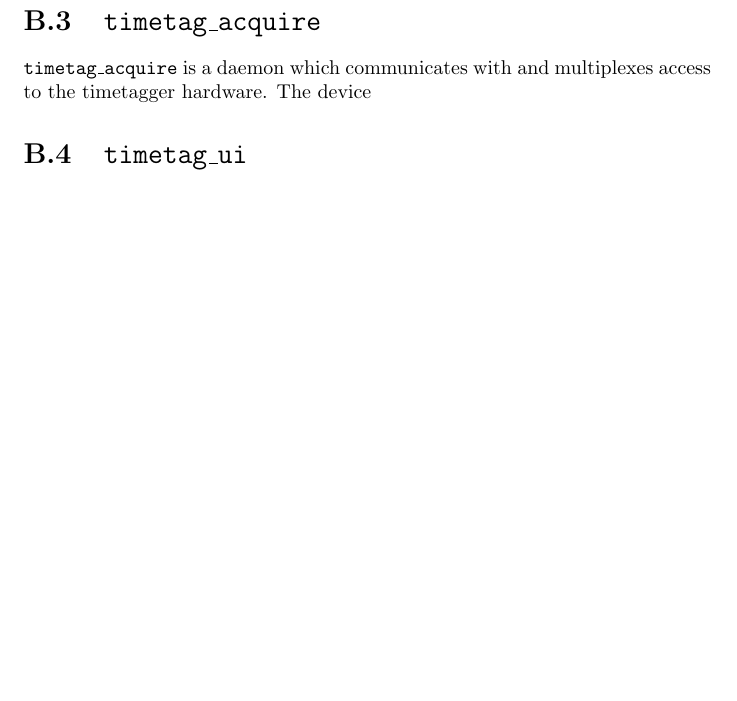
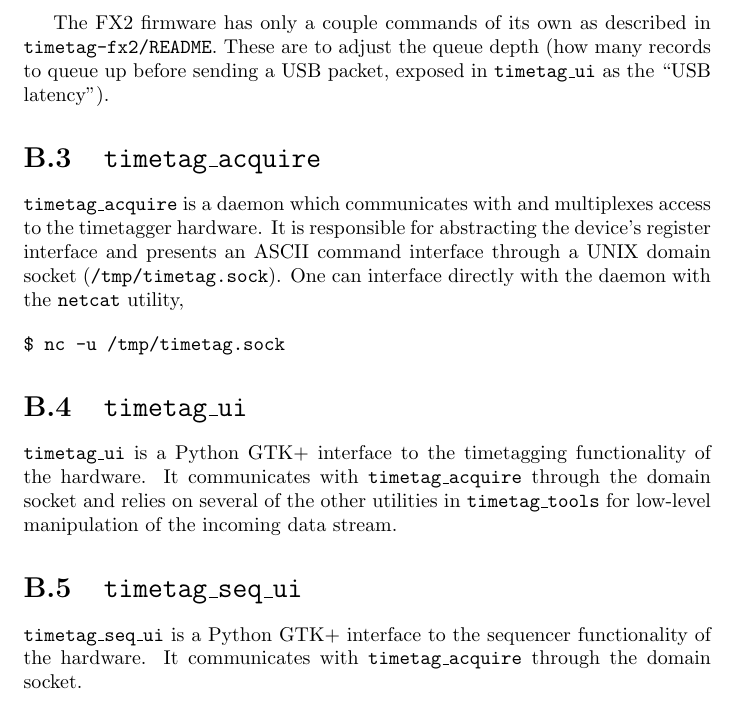
Before and after one commit to bgamari/timetag-tutorial, a LaTeX thesis (tutorial.tex, which reads theory/theory.tex): part of page 19 of 19, cut at the place of the change, the shorter picture padded with empty space. Compiled offline with pdfLaTeX.

Commit message:
More work on theory

```diff
--- a/theory/theory.tex
+++ b/theory/theory.tex
@@ -86,7 +86,32 @@ a simple USB passthrough as seen in \ref{Table:Endpoints}.
   \label{Table:Endpoints}
 \end{table}
 
+The FX2 firmware has only a couple commands of its own as described in
+{\tt timetag-fx2/README}. These are to adjust the queue depth (how
+many records to queue up before sending a USB packet, exposed in {\tt
+  timetag\_ui} as the ``USB latency'').
+
 \section{\tt timetag\_acquire}
-{\tt timetag\_acquire} is a daemon which communicates with and multiplexes access to the timetagger hardware. The device
+{\tt timetag\_acquire} is a daemon which communicates with and
+multiplexes access to the timetagger hardware. It is responsible for
+abstracting the device's register interface and presents an ASCII
+command interface through a UNIX domain socket
+({\tt /tmp/timetag.sock}). One can interface directly with the daemon
+with the {\tt netcat} utility,
+
+\begin{verbatim}
+$ nc -u /tmp/timetag.sock
+\end{verbatim}
 
 \section{\tt timetag\_ui}
+
+{\tt timetag\_ui} is a Python GTK+ interface to the timetagging
+functionality of the hardware. It communicates with
+{\tt timetag\_acquire} through the domain socket and relies on several
+of the other utilities in {\tt timetag\_tools} for low-level
+manipulation of the incoming data stream.
+
+\section{\tt timetag\_seq\_ui}
+{\tt timetag\_seq\_ui} is a Python GTK+ interface to the sequencer
+functionality of the hardware. It communicates with
+{\tt timetag\_acquire} through the domain socket.
```
